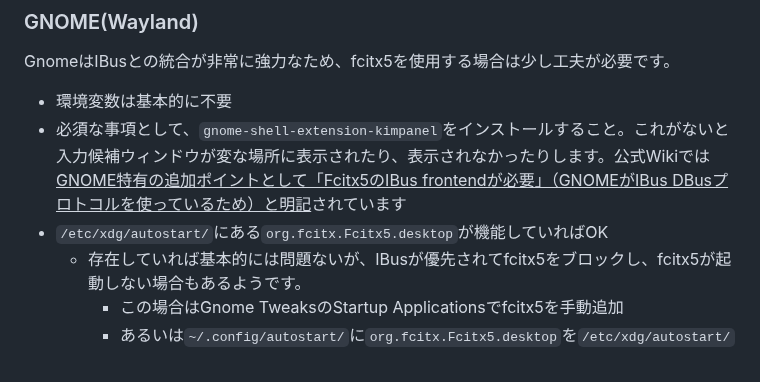
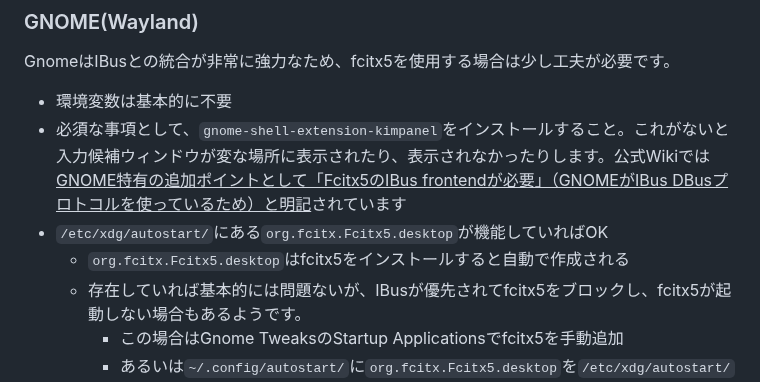
Before and after one commit to hidekichi/BlazeChariot, a Markdown page: src/blog/fcitx5-settings-2026.md, the part around the change. Rendered like a GitHub page.

Commit message:
fix & update 2/9 3:45

```diff
--- a/src/blog/fcitx5-settings-2026.md
+++ b/src/blog/fcitx5-settings-2026.md
@@ -150,6 +150,7 @@ GnomeはIBusとの統合が非常に強力なため、fcitx5を使用する場
 - 環境変数は基本的に不要
 - 必須な事項として、`gnome-shell-extension-kimpanel`をインストールすること。これがないと入力候補ウィンドウが変な場所に表示されたり、表示されなかったりします。公式Wikiでは<u>GNOME特有の追加ポイントとして「Fcitx5のIBus frontendが必要」（GNOMEがIBus DBusプロトコルを使っているため）と明記</u>されています
 - `/etc/xdg/autostart/`にある`org.fcitx.Fcitx5.desktop`が機能していればOK
+  - `org.fcitx.Fcitx5.desktop`はfcitx5をインストールすると自動で作成される
   - 存在していれば基本的には問題ないが、IBusが優先されてfcitx5をブロックし、fcitx5が起動しない場合もあるようです。
     - この場合はGnome TweaksのStartup Applicationsでfcitx5を手動追加
     - あるいは`~/.config/autostart/`に`org.fcitx.Fcitx5.desktop`を`/etc/xdg/autostart/`からコピー
```
